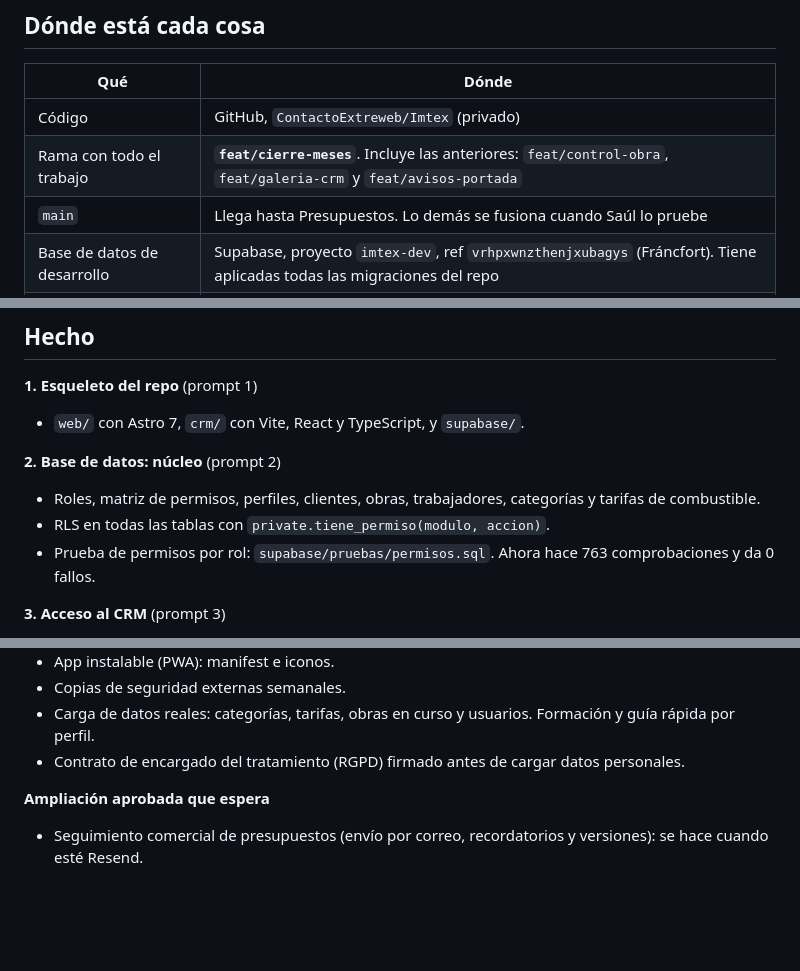
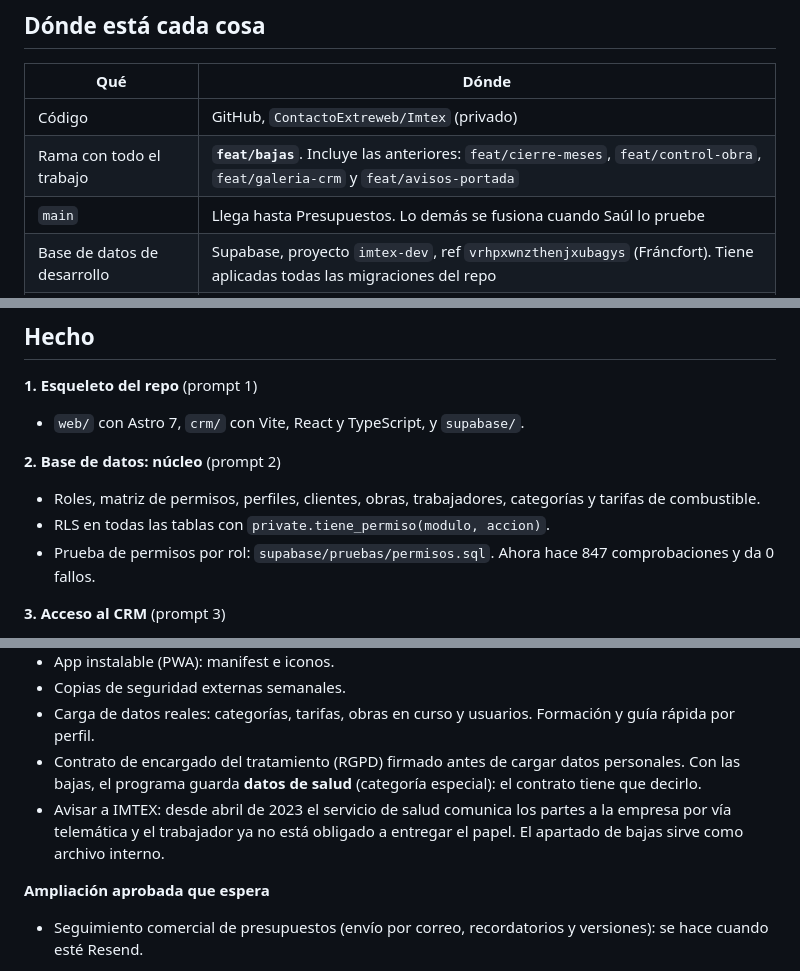
Before and after one commit to ContactoExtreweb/Imtex, a Markdown page: docs/ESTADO.md, 3 parts joined by grey strips. Drawn GitHub-style; blank space fills up the shorter version.

```diff
--- a/docs/ESTADO.md
+++ b/docs/ESTADO.md
@@ -8,7 +8,7 @@ El plan completo está en [PLAN.md](PLAN.md) y el porqué de cada decisión en [
 | Qué | Dónde |
 |---|---|
 | Código | GitHub, `ContactoExtreweb/Imtex` (privado) |
-| Rama con todo el trabajo | **`feat/cierre-meses`**. Incluye las anteriores: `feat/control-obra`, `feat/galeria-crm` y `feat/avisos-portada` |
+| Rama con todo el trabajo | **`feat/bajas`**. Incluye las anteriores: `feat/cierre-meses`, `feat/control-obra`, `feat/galeria-crm` y `feat/avisos-portada` |
 | `main` | Llega hasta Presupuestos. Lo demás se fusiona cuando Saúl lo pruebe |
 | Base de datos de desarrollo | Supabase, proyecto `imtex-dev`, ref `vrhpxwnzthenjxubagys` (Fráncfort). Tiene aplicadas todas las migraciones del repo |
 | Base de datos de producción | Sin crear todavía |
@@ -23,7 +23,7 @@ El plan completo está en [PLAN.md](PLAN.md) y el porqué de cada decisión en [
 **2. Base de datos: núcleo** (prompt 2)
 - Roles, matriz de permisos, perfiles, clientes, obras, trabajadores, categorías y tarifas de combustible.
 - RLS en todas las tablas con `private.tiene_permiso(modulo, accion)`.
-- Prueba de permisos por rol: `supabase/pruebas/permisos.sql`. Ahora hace 763 comprobaciones y da 0 fallos.
+- Prueba de permisos por rol: `supabase/pruebas/permisos.sql`. Ahora hace 847 comprobaciones y da 0 fallos.
 
 **3. Acceso al CRM** (prompt 3)
 - Entrar, recuperar contraseña y elegir contraseña desde un enlace de invitación.
@@ -89,7 +99,8 @@ El plan completo está en [PLAN.md](PLAN.md) y el porqué de cada decisión en [
 - App instalable (PWA): manifest e iconos.
 - Copias de seguridad externas semanales.
 - Carga de datos reales: categorías, tarifas, obras en curso y usuarios. Formación y guía rápida por perfil.
-- Contrato de encargado del tratamiento (RGPD) firmado antes de cargar datos personales.
+- Contrato de encargado del tratamiento (RGPD) firmado antes de cargar datos personales. Con las bajas, el programa guarda **datos de salud** (categoría especial): el contrato tiene que decirlo.
+- Avisar a IMTEX: desde abril de 2023 el servicio de salud comunica los partes a la empresa por vía telemática y el trabajador ya no está obligado a entregar el papel. El apartado de bajas sirve como archivo interno.
 
 **Ampliación aprobada que espera**
 - Seguimiento comercial de presupuestos (envío por correo, recordatorios y versiones): se hace cuando esté Resend.
```
Also changed, not shown: other parts of docs/ESTADO.md (+21 -2 lines), docs/decisiones.md (+5 -0 lines).
